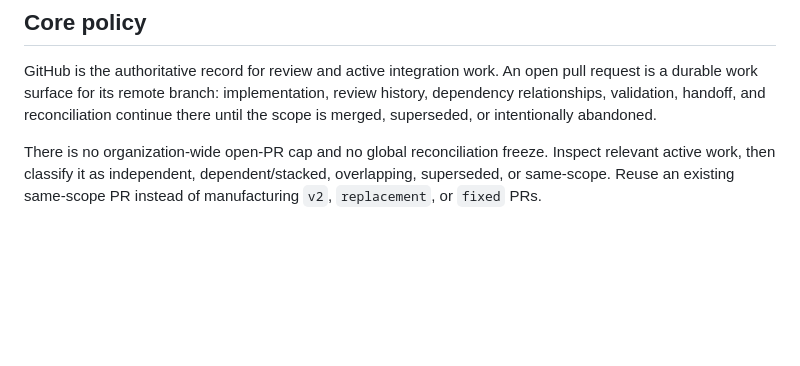
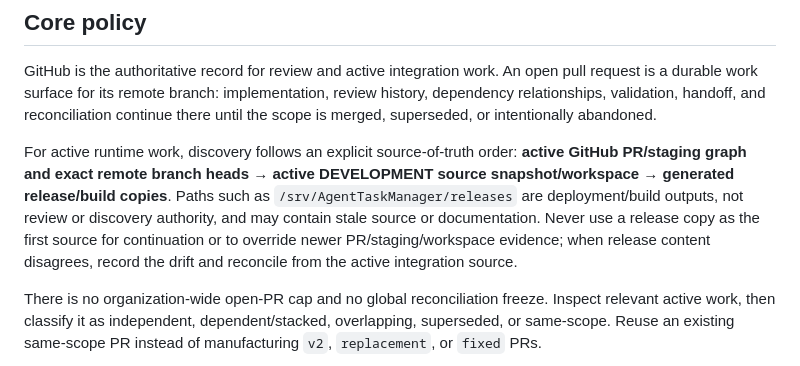
Before and after one commit to tjXJNOOBIE/agent-webmcp, a Markdown page: docs/quality/GIT_WORKFLOW.md, the part around the change. Drawn GitHub-style; blank space fills up the shorter version.

```diff
--- a/docs/quality/GIT_WORKFLOW.md
+++ b/docs/quality/GIT_WORKFLOW.md
@@ -9,6 +9,8 @@ This repository adopts the shared Tavall Studios workflow. The canonical Project
 ## Core policy
 
 GitHub is the authoritative record for review and active integration work. An open pull request is a durable work surface for its remote branch: implementation, review history, dependency relationships, validation, handoff, and reconciliation continue there until the scope is merged, superseded, or intentionally abandoned.
+
+For active runtime work, discovery follows an explicit source-of-truth order: **active GitHub PR/staging graph and exact remote branch heads → active DEVELOPMENT source snapshot/workspace → generated release/build copies**. Paths such as `/srv/AgentTaskManager/releases` are deployment/build outputs, not review or discovery authority, and may contain stale source or documentation. Never use a release copy as the first source for continuation or to override newer PR/staging/workspace evidence; when release content disagrees, record the drift and reconcile from the active integration source.
 
 There is no organization-wide open-PR cap and no global reconciliation freeze. Inspect relevant active work, then classify it as independent, dependent/stacked, overlapping, superseded, or same-scope. Reuse an existing same-scope PR instead of manufacturing `v2`, `replacement`, or `fixed` PRs.
 
```
Also changed, not shown: AGENTS.md (+2 -1 lines).
